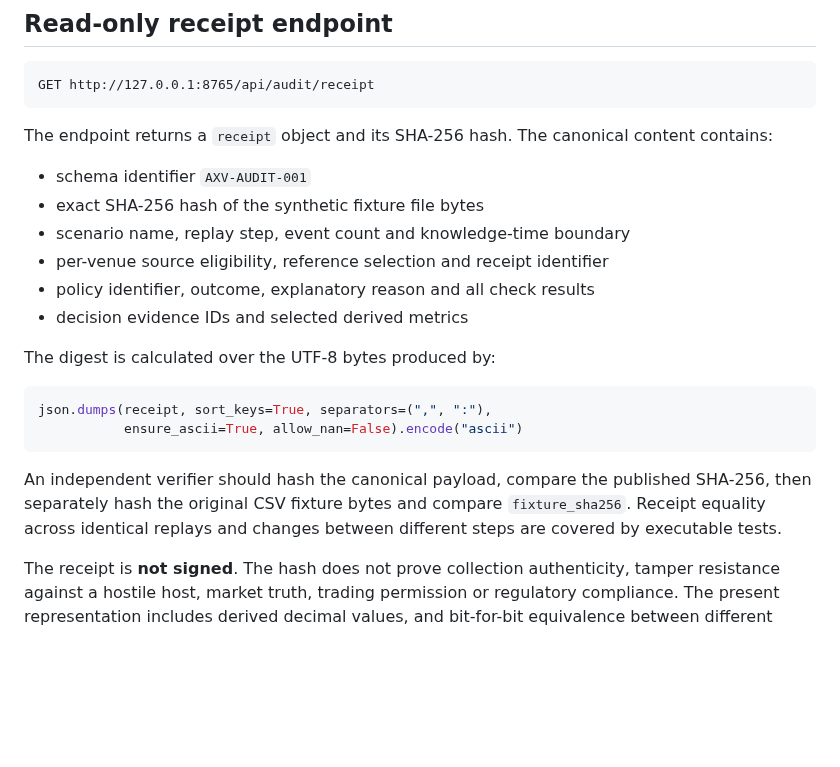
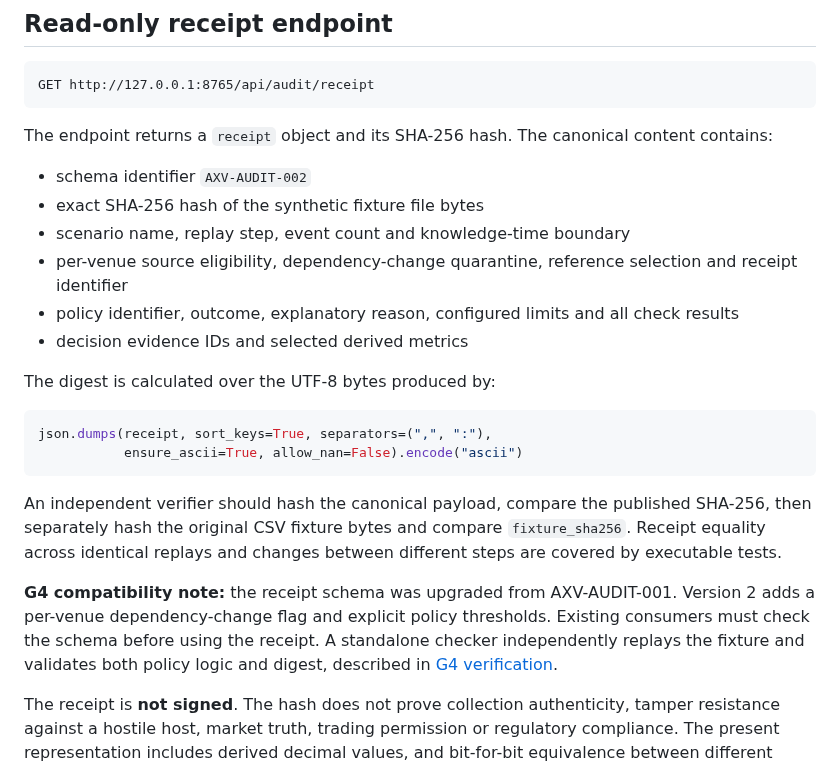
Before and after one commit to julianvanceblackwood/AXOVAR, a Markdown page: docs/DECISION_AUDIT.md, the part around the change. GitHub-like rendering; blank space fills up the shorter version.

Commit message:
docs(g4): align risk boundaries, versioned audit and technical acceptance

````diff
--- a/docs/DECISION_AUDIT.md
+++ b/docs/DECISION_AUDIT.md
@@ -38,11 +38,11 @@ GET http://127.0.0.1:8765/api/audit/receipt
 
 The endpoint returns a `receipt` object and its SHA-256 hash. The canonical content contains:
 
-- schema identifier `AXV-AUDIT-001`
+- schema identifier `AXV-AUDIT-002`
 - exact SHA-256 hash of the synthetic fixture file bytes
 - scenario name, replay step, event count and knowledge-time boundary
-- per-venue source eligibility, reference selection and receipt identifier
-- policy identifier, outcome, explanatory reason and all check results
+- per-venue source eligibility, dependency-change quarantine, reference selection and receipt identifier
+- policy identifier, outcome, explanatory reason, configured limits and all check results
 - decision evidence IDs and selected derived metrics
 
 The digest is calculated over the UTF-8 bytes produced by:
@@ -53,6 +53,8 @@ json.dumps(receipt, sort_keys=True, separators=(",", ":"),
 ```
 
 An independent verifier should hash the canonical payload, compare the published SHA-256, then separately hash the original CSV fixture bytes and compare `fixture_sha256`. Receipt equality across identical replays and changes between different steps are covered by executable tests.
+
+**G4 compatibility note:** the receipt schema was upgraded from AXV-AUDIT-001. Version 2 adds a per-venue dependency-change flag and explicit policy thresholds. Existing consumers must check the schema before using the receipt. A standalone checker independently replays the fixture and validates both policy logic and digest, described in [G4 verification](G4_VERIFICATION.md).
 
 The receipt is **not signed**. The hash does not prove collection authenticity, tamper resistance against a hostile host, market truth, trading permission or regulatory compliance. The present representation includes derived decimal values, and bit-for-bit equivalence between different processor architectures or C++ implementations has not been established.
 
````
